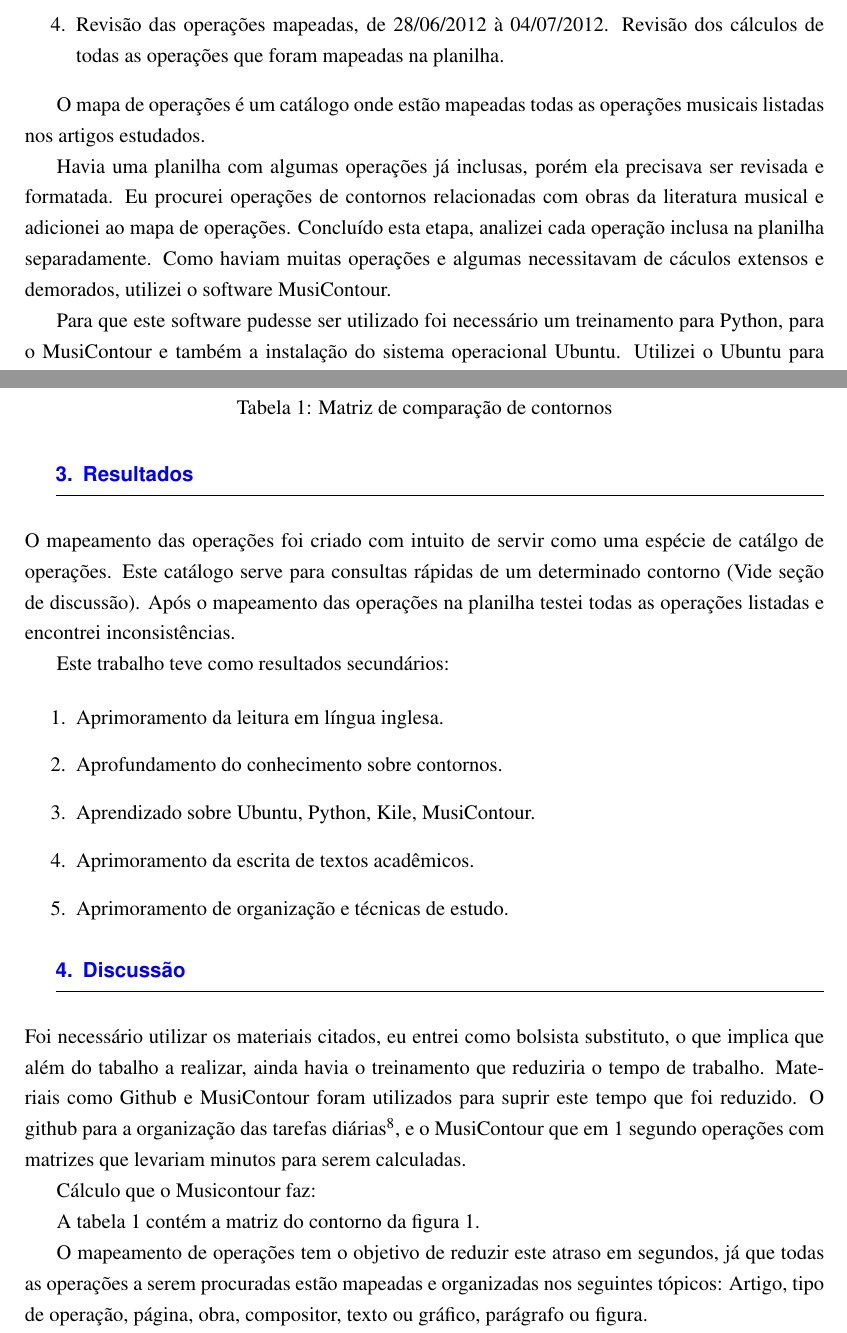
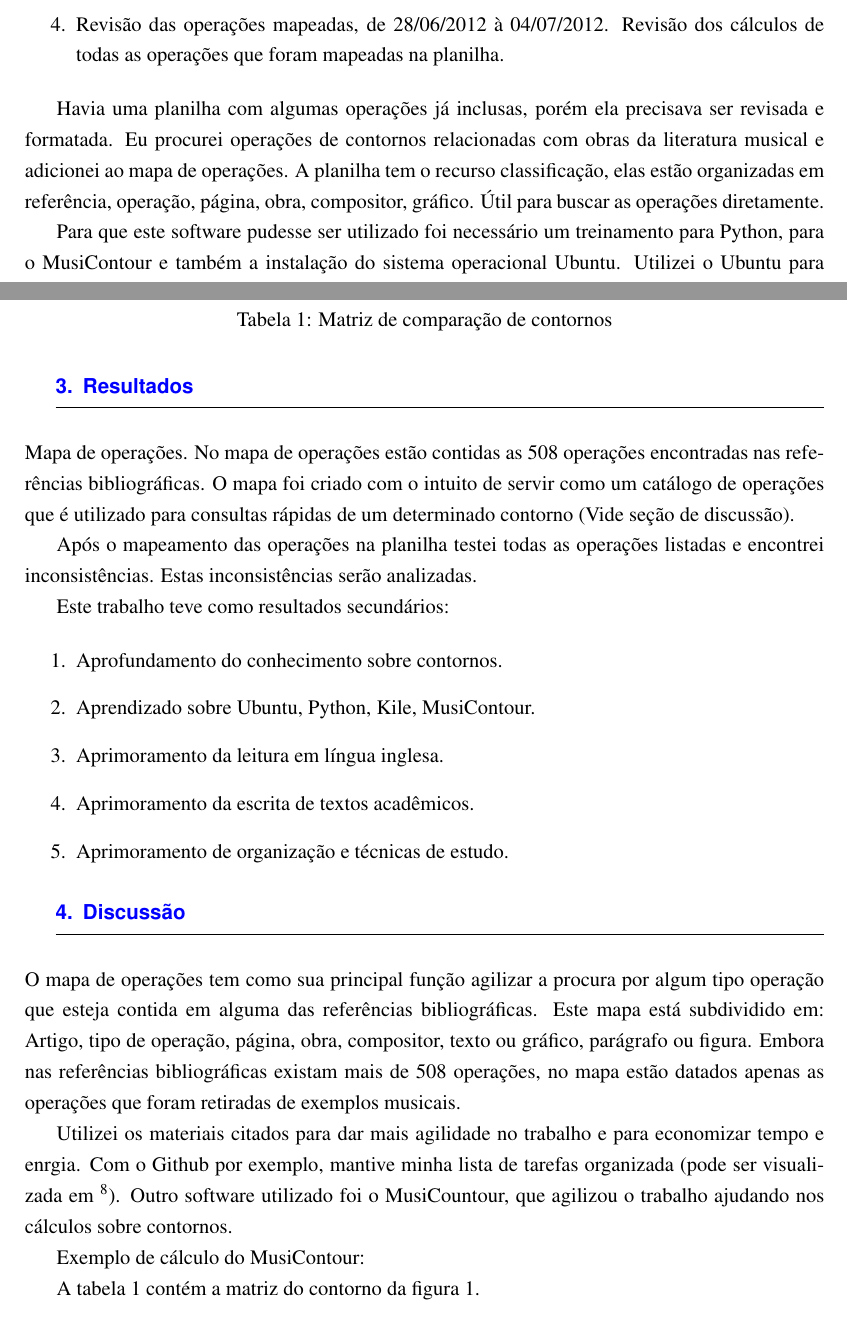
Before and after one commit to EduardoNunes/relatorio-pibic-2012, a LaTeX document (relatorio-pibic-2012.tex): two parts of pages 3 and 4 of 6, joined at a grey line, cut so that both start at the same text. Compiled offline with pdfLaTeX.

Commit message:
Seguindo plano da reunião 18/07

```diff
--- a/relatorio-pibic-2012.tex
+++ b/relatorio-pibic-2012.tex
@@ -154,9 +160,7 @@ Ferramentas utilizadas para auxiliarem no trabalho.
 Revisão dos cálculos de todas as operações que foram mapeadas na planilha.
 \end{enumerate}
 
-% Marcos: mandar para resultados
-O mapa de operações é um catálogo onde estão mapeadas todas as
-operações musicais listadas nos artigos estudados.
+
 
 Havia uma planilha com algumas operações já inclusas, porém ela
 precisava ser revisada e formatada.  Eu procurei operações de
@@ -164,10 +168,10 @@ contornos relacionadas com obras da literatura musical e adicionei ao
 mapa de operações.
 % Marcos: sugiro algo como "a planilha tem recursos como classificar,
 % útil para buscar as operações por tipo..."
-Concluído esta etapa, analizei cada operação inclusa na
-planilha separadamente. Como haviam muitas operações e algumas
-necessitavam de cáculos extensos e demorados, utilizei o software
-MusiContour.
+% Eduardo: Ok.
+A planilha tem o recurso classificação, elas estão organizadas em
+referência, operação, página, obra, compositor, gráfico. Útil para buscar as
+operações diretamente.
 
 Para que este software pudesse ser utilizado foi necessário um
 treinamento para Python, para o MusiContour e também a instalação do
@@ -191,18 +195,20 @@ materiais.
 % planilha com mapeamento de operações e o que funciona
 % aprendizado
 
-O mapeamento das operações foi criado com intuito de servir como uma
-espécie de catálgo de operações. Este catálogo serve para consultas
-rápidas de um determinado contorno (Vide seção de discussão).
+Mapa de operações. No mapa de operações estão contidas as 508 operações
+encontradas nas referências bibliográficas. O mapa foi criado com o intuito de
+servir como um catálogo de operações que é utilizado para consultas rápidas
+de um determinado contorno (Vide seção de discussão).
+
 Após o mapeamento das operações na planilha testei todas as operações
-listadas e encontrei inconsistências.
+listadas e encontrei inconsistências. Estas inconsistências serão analizadas.
 
 Este trabalho teve como resultados secundários:
 
 \begin{enumerate}
-\item Aprimoramento da leitura em língua inglesa.
 \item Aprofundamento do conhecimento sobre contornos.
 \item Aprendizado sobre Ubuntu, Python, Kile, MusiContour.
+\item Aprimoramento da leitura em língua inglesa.
 \item Aprimoramento da escrita de textos acadêmicos.
 \item Aprimoramento de organização e técnicas de estudo.
 \end{enumerate}
@@ -225,18 +231,23 @@ Este trabalho teve como resultados secundários:
 % descrever isso. É bom você mostrar a dificuldade para as pessoas
 % entenderem como fazer isso gasta tempo.
 
+% Eduardo: Ok, só falta colocar o link das tarefas.
 % https://github.com/msampaio/MusiContour/issues/assigned/EduardoNunes?direction=desc&sort=created&state=closed
+O mapa de operações tem como sua principal função agilizar a procura por
+algum tipo operação que esteja contida em alguma das referências bibliográficas.
+Este mapa está subdividido em: Artigo, tipo de operação, página, obra, compositor,
+texto ou gráfico, parágrafo ou figura. Embora nas referências bibliográficas existam
+mais de 508 operações, no mapa estão datados apenas as operações que foram retiradas
+de exemplos musicais.
 
-Foi necessário utilizar os materiais citados, eu entrei como bolsista
-substituto, o que implica que além do tabalho a realizar, ainda havia
-o treinamento que reduziria o tempo de trabalho. Materiais como Github
-e MusiContour foram utilizados para suprir este tempo que foi
-reduzido. O github para a organização das tarefas diárias\footnote{As
+Utilizei os materiais citados para dar mais agilidade no trabalho e para
+economizar tempo e enrgia. Com o Github por exemplo, mantive minha lista
+de tarefas organizada (pode ser visualizada em \footnote{As
   tarefas realizadas estão disponíveis para consulta em
-  \url{http://goo.gl/4Ie7c}.}, e o MusiContour que em 1 segundo
-operações com matrizes que levariam minutos para serem calculadas.
+  \url{http://goo.gl/4Ie7c}.}). Outro software utilizado foi o MusiCountour,
+  que agilizou o trabalho ajudando nos cálculos sobre contornos.
 
-Cálculo que o Musicontour faz:
+Exemplo de cálculo do MusiContour:
 
 A tabela~\ref{tab:matriz-comparacao-contornos} contém a matriz do
 contorno da figura~\ref{fig:melodia-representacao}.
@@ -256,8 +267,3 @@ contorno da figura~\ref{fig:melodia-representacao}.
   \label{tab:matriz-comparacao-contornos}
 \end{table}
 
-% Marcos: tirar atraso
-O mapeamento de operações tem o objetivo de reduzir este atraso em
-segundos, já que todas as operações a serem procuradas estão mapeadas
-e organizadas nos seguintes tópicos: Artigo, tipo de operação, página,
-obra, compositor, texto ou gráfico, parágrafo ou figura.
```
Also changed, not shown: relatorio-pibic-2012.tex (54 more changed lines).
